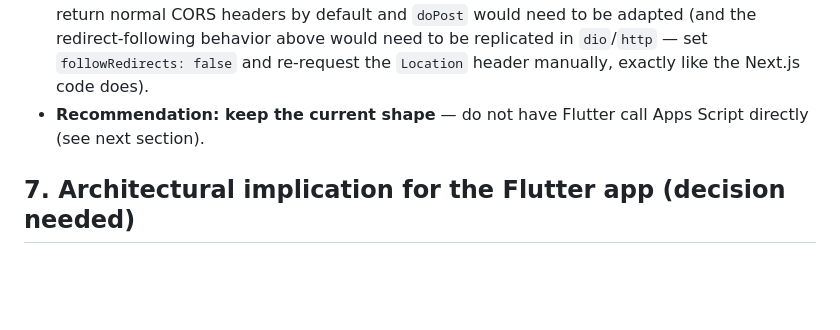
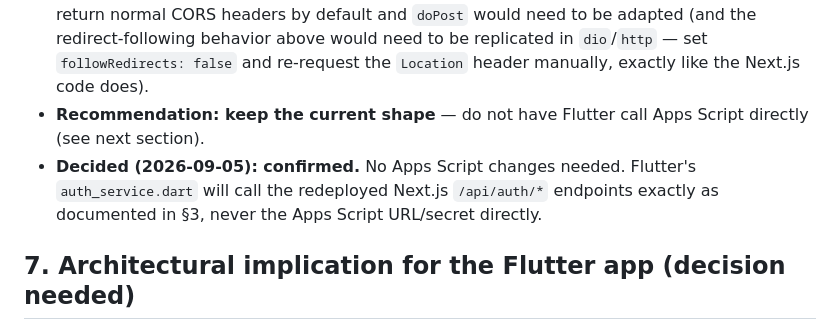
Before and after one commit to Utkarsh450/Nextapp2, a Markdown page: docs/apps-script-integration.md, the part around the change. Drawn GitHub-style; blank space fills up the shorter version.

Commit message:
Record decision: confirmed Apps Script approach
User confirmed Flutter will call the redeployed Next.js /api/auth/*
endpoints rather than Apps Script directly. No Apps Script changes
needed.

Co-Authored-By: Claude Sonnet 5 <noreply@anthropic.com>
Claude-Session: https://claude.ai/code/session_018nRWuuyRR8YHq36ivYUfuZ

```diff
--- a/docs/apps-script-integration.md
+++ b/docs/apps-script-integration.md
@@ -114,6 +114,7 @@ Client UI failure handling (`features/auth/AuthScreen.tsx`):
 
 - **CORS**: Not applicable here, because the native client never calls Apps Script directly — it calls the Next.js API, which calls Apps Script server-to-server (no browser CORS involved on that leg). If a future design instead has Flutter call Apps Script directly, Apps Script Web Apps don't return normal CORS headers by default and `doPost` would need to be adapted (and the redirect-following behavior above would need to be replicated in `dio`/`http` — set `followRedirects: false` and re-request the `Location` header manually, exactly like the Next.js code does).
 - **Recommendation: keep the current shape** — do not have Flutter call Apps Script directly (see next section).
+- **Decided (2026-09-05): confirmed.** No Apps Script changes needed. Flutter's `auth_service.dart` will call the redeployed Next.js `/api/auth/*` endpoints exactly as documented in §3, never the Apps Script URL/secret directly.
 
 ## 7. Architectural implication for the Flutter app (decision needed)
 
```
